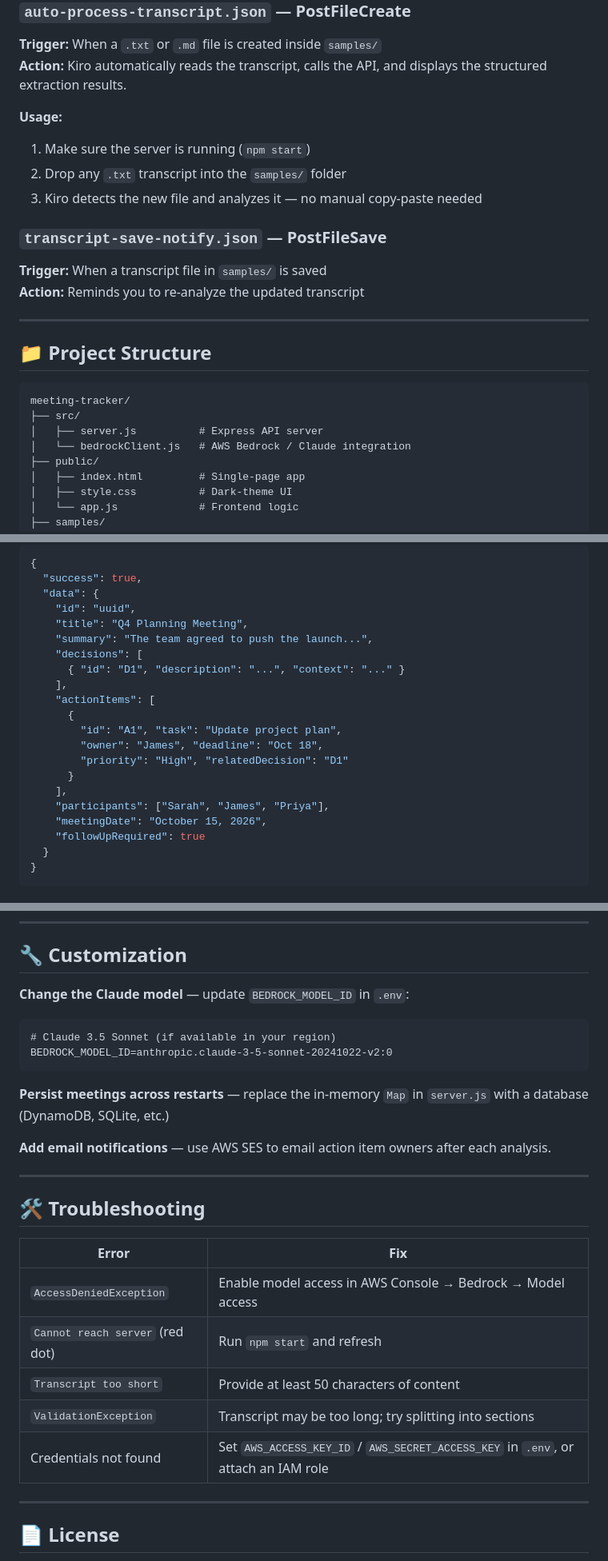
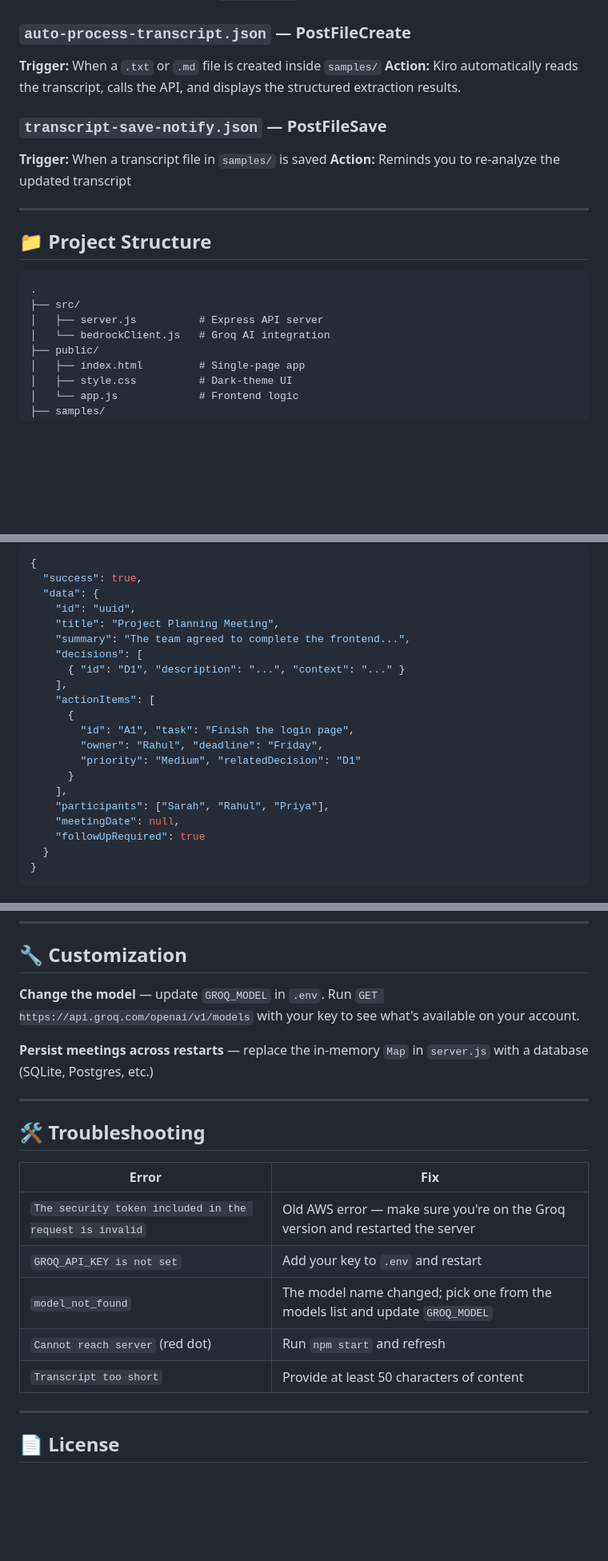
Before and after one commit to Praneshrvu/KIRO-Challenge, a Markdown page: README.md, 3 parts joined by grey strips. Shown at 80% size. Drawn GitHub-style; blank space fills up the shorter version.

Commit message:
docs: update README for Groq setup and root layout

````diff
--- a/README.md
+++ b/README.md
@@ -90,11 +84,6 @@ Two hooks are pre-configured in `.kiro/hooks/`:
 **Trigger:** When a `.txt` or `.md` file is created inside `samples/`
 **Action:** Kiro automatically reads the transcript, calls the API, and displays the structured extraction results.
 
-**Usage:**
-1. Make sure the server is running (`npm start`)
-2. Drop any `.txt` transcript into the `samples/` folder
-3. Kiro detects the new file and analyzes it — no manual copy-paste needed
-
 ### `transcript-save-notify.json` — PostFileSave
 **Trigger:** When a transcript file in `samples/` is saved
 **Action:** Reminds you to re-analyze the updated transcript
@@ -104,10 +93,10 @@ Two hooks are pre-configured in `.kiro/hooks/`:
 ## 📁 Project Structure
 
 ```
-meeting-tracker/
+.
 ├── src/
 │   ├── server.js          # Express API server
-│   └── bedrockClient.js   # AWS Bedrock / Claude integration
+│   └── bedrockClient.js   # Groq AI integration
 ├── public/
 │   ├── index.html         # Single-page app
 │   ├── style.css          # Dark-theme UI
@@ -144,20 +133,20 @@ Analyze a transcript.
   "success": true,
   "data": {
     "id": "uuid",
-    "title": "Q4 Planning Meeting",
-    "summary": "The team agreed to push the launch...",
+    "title": "Project Planning Meeting",
+    "summary": "The team agreed to complete the frontend...",
     "decisions": [
       { "id": "D1", "description": "...", "context": "..." }
     ],
     "actionItems": [
       {
-        "id": "A1", "task": "Update project plan",
-        "owner": "James", "deadline": "Oct 18",
-        "priority": "High", "relatedDecision": "D1"
+        "id": "A1", "task": "Finish the login page",
+        "owner": "Rahul", "deadline": "Friday",
+        "priority": "Medium", "relatedDecision": "D1"
       }
     ],
-    "participants": ["Sarah", "James", "Priya"],
-    "meetingDate": "October 15, 2026",
+    "participants": ["Sarah", "Rahul", "Priya"],
+    "meetingDate": null,
     "followUpRequired": true
   }
 }
@@ -172,15 +161,9 @@ Analyze a transcript.
 
 ## 🔧 Customization
 
-**Change the Claude model** — update `BEDROCK_MODEL_ID` in `.env`:
-```
-# Claude 3.5 Sonnet (if available in your region)
-BEDROCK_MODEL_ID=anthropic.claude-3-5-sonnet-20241022-v2:0
-```
+**Change the model** — update `GROQ_MODEL` in `.env`. Run `GET https://api.groq.com/openai/v1/models` with your key to see what's available on your account.
 
-**Persist meetings across restarts** — replace the in-memory `Map` in `server.js` with a database (DynamoDB, SQLite, etc.)
-
-**Add email notifications** — use AWS SES to email action item owners after each analysis.
+**Persist meetings across restarts** — replace the in-memory `Map` in `server.js` with a database (SQLite, Postgres, etc.)
 
 ---
 
@@ -188,11 +171,11 @@ BEDROCK_MODEL_ID=anthropic.claude-3-5-sonnet-20241022-v2:0
 
 | Error | Fix |
 |---|---|
-| `AccessDeniedException` | Enable model access in AWS Console → Bedrock → Model access |
+| `The security token included in the request is invalid` | Old AWS error — make sure you're on the Groq version and restarted the server |
+| `GROQ_API_KEY is not set` | Add your key to `.env` and restart |
+| `model_not_found` | The model name changed; pick one from the models list and update `GROQ_MODEL` |
 | `Cannot reach server` (red dot) | Run `npm start` and refresh |
 | `Transcript too short` | Provide at least 50 characters of content |
-| `ValidationException` | Transcript may be too long; try splitting into sections |
-| Credentials not found | Set `AWS_ACCESS_KEY_ID` / `AWS_SECRET_ACCESS_KEY` in `.env`, or attach an IAM role |
 
 ---
 
````
Also changed, not shown: other parts of README.md (+6 -12 lines).
